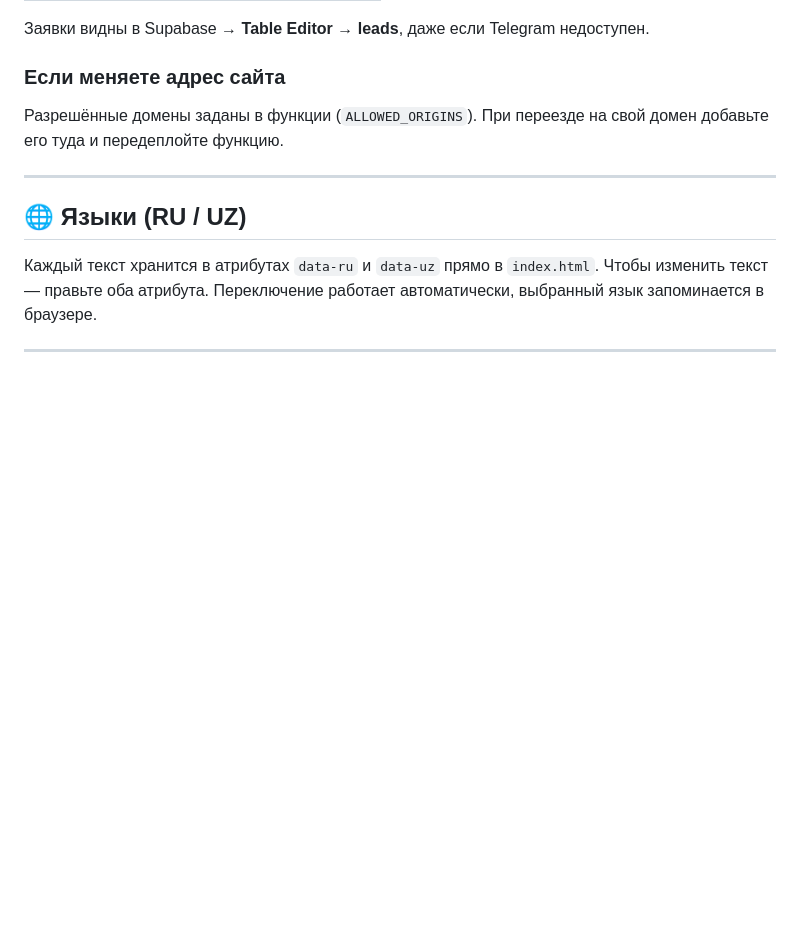
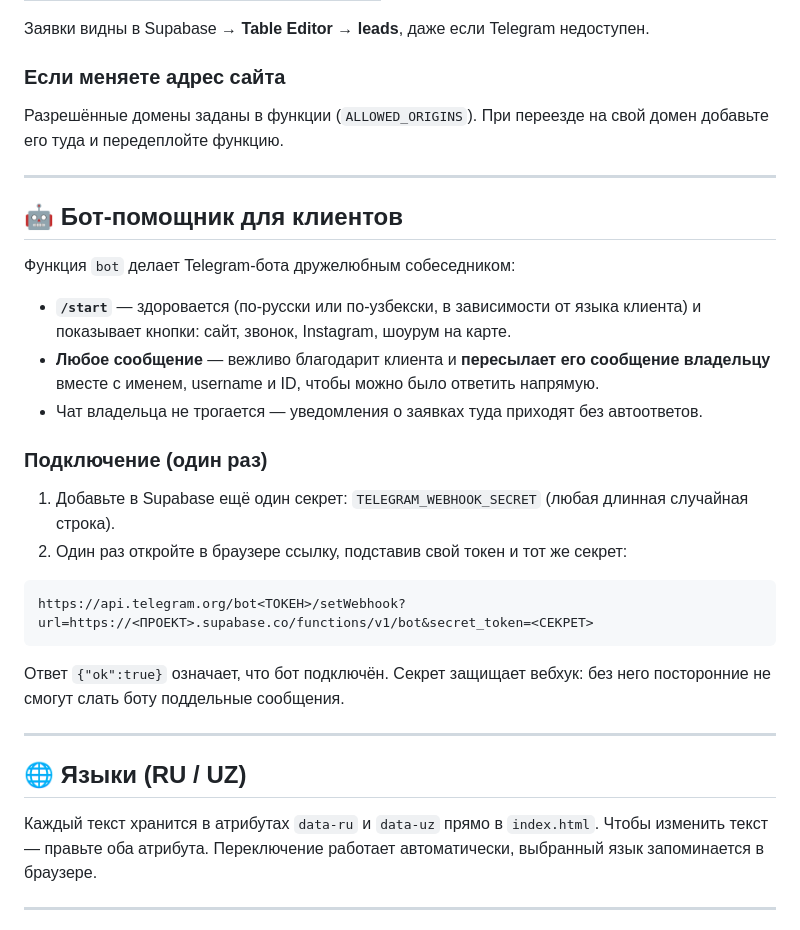
Before and after one commit to cubeforspeed2012-debug/Rich-kitchen, a Markdown page: README.md, the part around the change. GitHub-like rendering; blank space fills up the shorter version.

Commit message:
Document customer-facing Telegram bot
The `bot` Edge Function greets clients bilingually on /start, answers any
message politely, and relays it to the owner with sender details. Webhook
is authenticated via Telegram's secret-token header.

Co-Authored-By: Claude Opus 4.8 <noreply@anthropic.com>
Claude-Session: https://claude.ai/code/session_01DUG9u7M5sB3rq3XkWLuJjq

````diff
--- a/README.md
+++ b/README.md
@@ -83,6 +83,29 @@ Rich-kitchen/
 
 ---
 
+## 🤖 Бот-помощник для клиентов
+
+Функция `bot` делает Telegram-бота дружелюбным собеседником:
+
+- **`/start`** — здоровается (по-русски или по-узбекски, в зависимости от языка клиента)
+  и показывает кнопки: сайт, звонок, Instagram, шоурум на карте.
+- **Любое сообщение** — вежливо благодарит клиента и **пересылает его сообщение владельцу**
+  вместе с именем, username и ID, чтобы можно было ответить напрямую.
+- Чат владельца не трогается — уведомления о заявках туда приходят без автоответов.
+
+### Подключение (один раз)
+1. Добавьте в Supabase ещё один секрет: `TELEGRAM_WEBHOOK_SECRET` (любая длинная случайная строка).
+2. Один раз откройте в браузере ссылку, подставив свой токен и тот же секрет:
+
+```
+https://api.telegram.org/bot<ТОКЕН>/setWebhook?url=https://<ПРОЕКТ>.supabase.co/functions/v1/bot&secret_token=<СЕКРЕТ>
+```
+
+Ответ `{"ok":true}` означает, что бот подключён. Секрет защищает вебхук: без него
+посторонние не смогут слать боту поддельные сообщения.
+
+---
+
 ## 🌐 Языки (RU / UZ)
 
 Каждый текст хранится в атрибутах `data-ru` и `data-uz` прямо в `index.html`.
````
